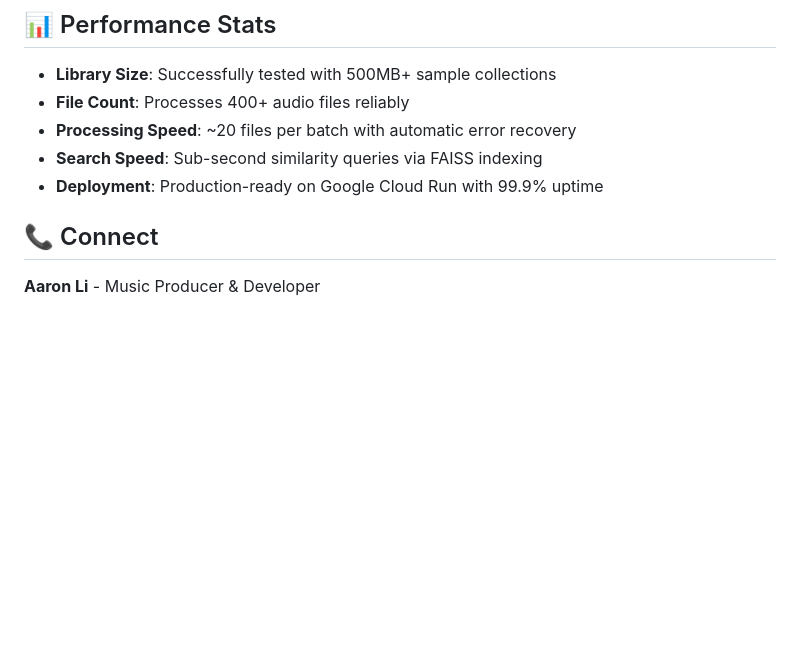
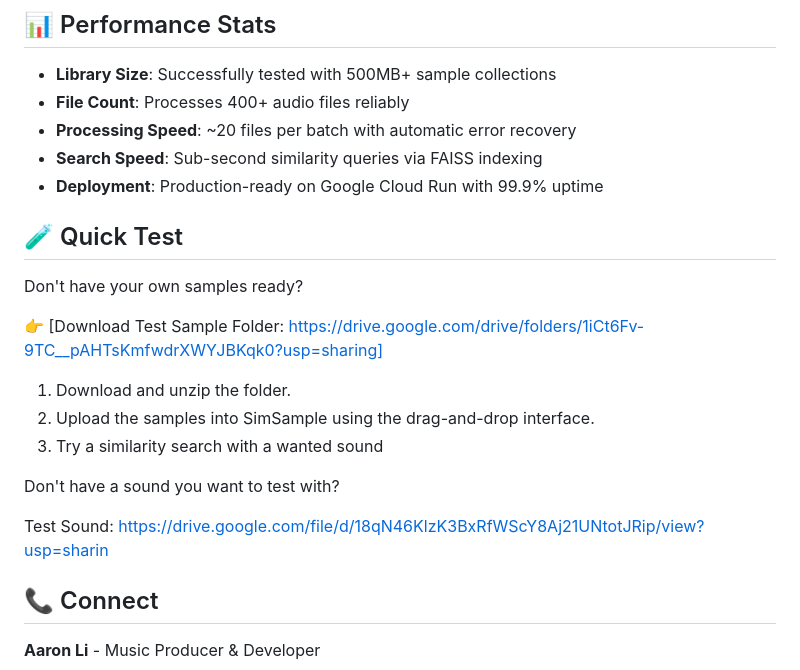
Before and after one commit to aaronli16/SimSample, a Markdown page: README.md, the part around the change. GitHub-like rendering; blank space fills up the shorter version.

Commit message:
Added test folders for user to download and try

```diff
--- a/README.md
+++ b/README.md
@@ -89,6 +89,18 @@ All contributions are reviewed before merging to protect the live production dep
 - **Search Speed**: Sub-second similarity queries via FAISS indexing
 - **Deployment**: Production-ready on Google Cloud Run with 99.9% uptime
 
+## 🧪 Quick Test
+
+Don't have your own samples ready?
+
+👉 [Download Test Sample Folder: https://drive.google.com/drive/folders/1iCt6Fv-9TC__pAHTsKmfwdrXWYJBKqk0?usp=sharing]
+1. Download and unzip the folder.
+2. Upload the samples into SimSample using the drag-and-drop interface.
+3. Try a similarity search with a wanted sound
+
+Don't have a sound you want to test with?
+
+Test Sound: https://drive.google.com/file/d/18qN46KlzK3BxRfWScY8Aj21UNtotJRip/view?usp=sharin
 
 
 ## 📞 Connect
```
